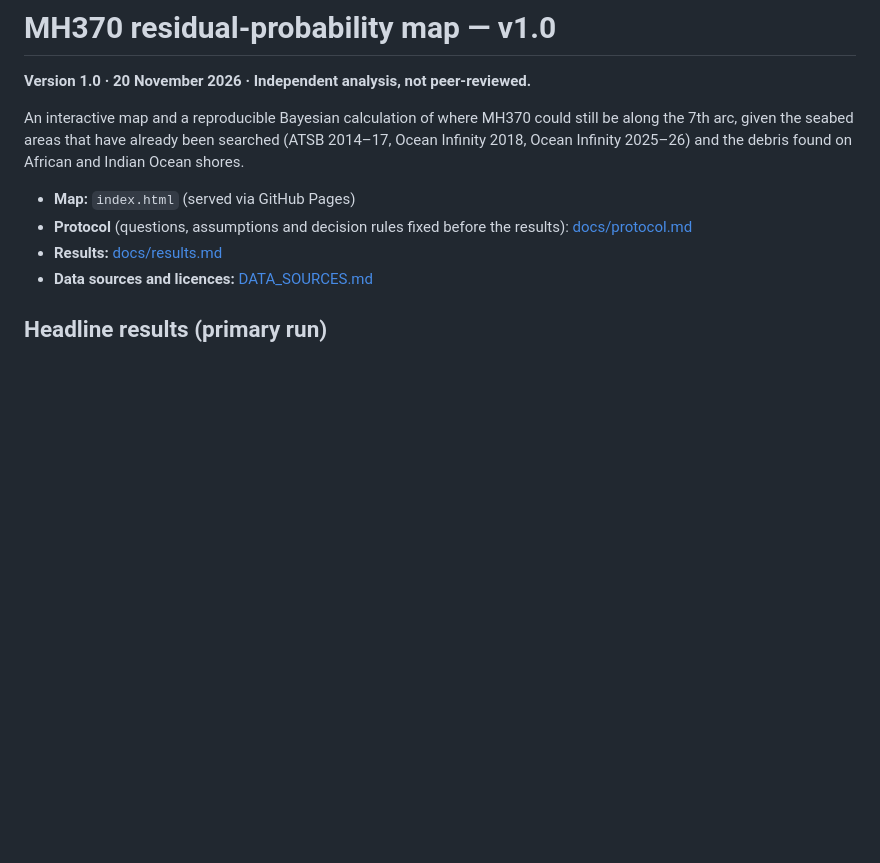
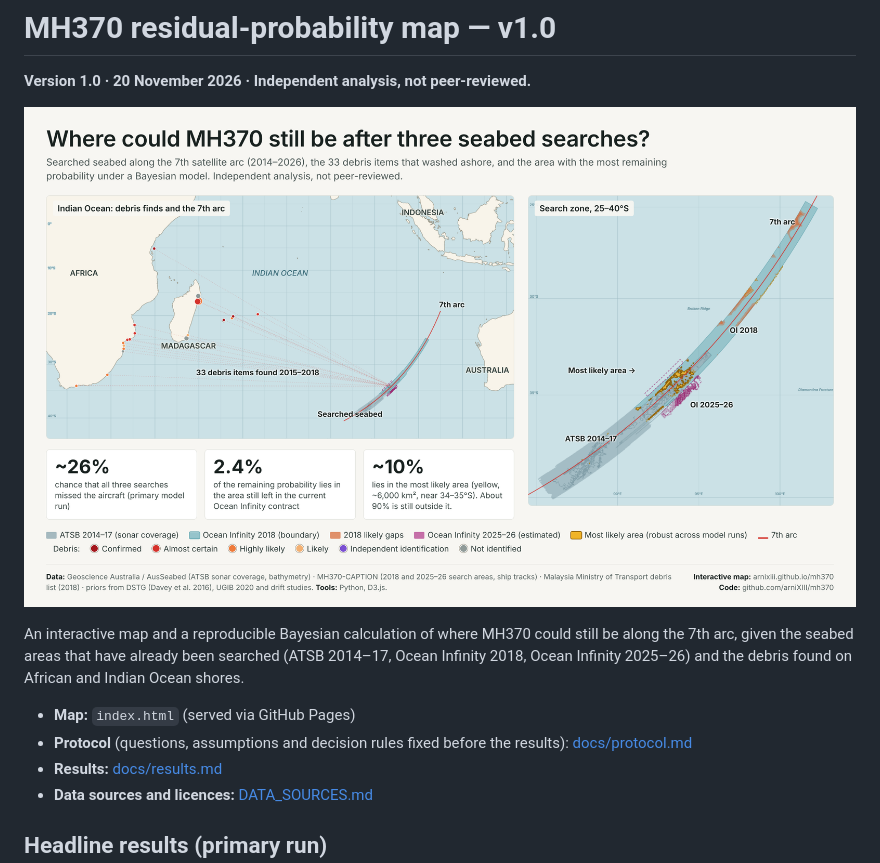
Before and after one commit to arniXIII/mh370, a Markdown page: README.md, the part around the change. Rendered like a GitHub page; pictures changed too: docs/overview.png (added); blank space fills up the shorter version.

Commit message:
Add overview image
Co-Authored-By: Claude Opus 5.5 <noreply@anthropic.com>
Claude-Session: https://claude.ai/code/session_01Xy1eFkrrHtrKtmceYLLCTp

```diff
--- a/README.md
+++ b/README.md
@@ -1,6 +1,8 @@
 # MH370 residual-probability map — v1.0
 
 **Version 1.0 · 20 November 2026 · Independent analysis, not peer-reviewed.**
+
+![Overview: searched seabed along the 7th arc, debris finds and the most likely area](docs/overview.png)
 
 An interactive map and a reproducible Bayesian calculation of where MH370 could still be along the 7th arc, given the seabed areas that have already been searched (ATSB 2014–17, Ocean Infinity 2018, Ocean Infinity 2025–26) and the debris found on African and Indian Ocean shores.
 
```
